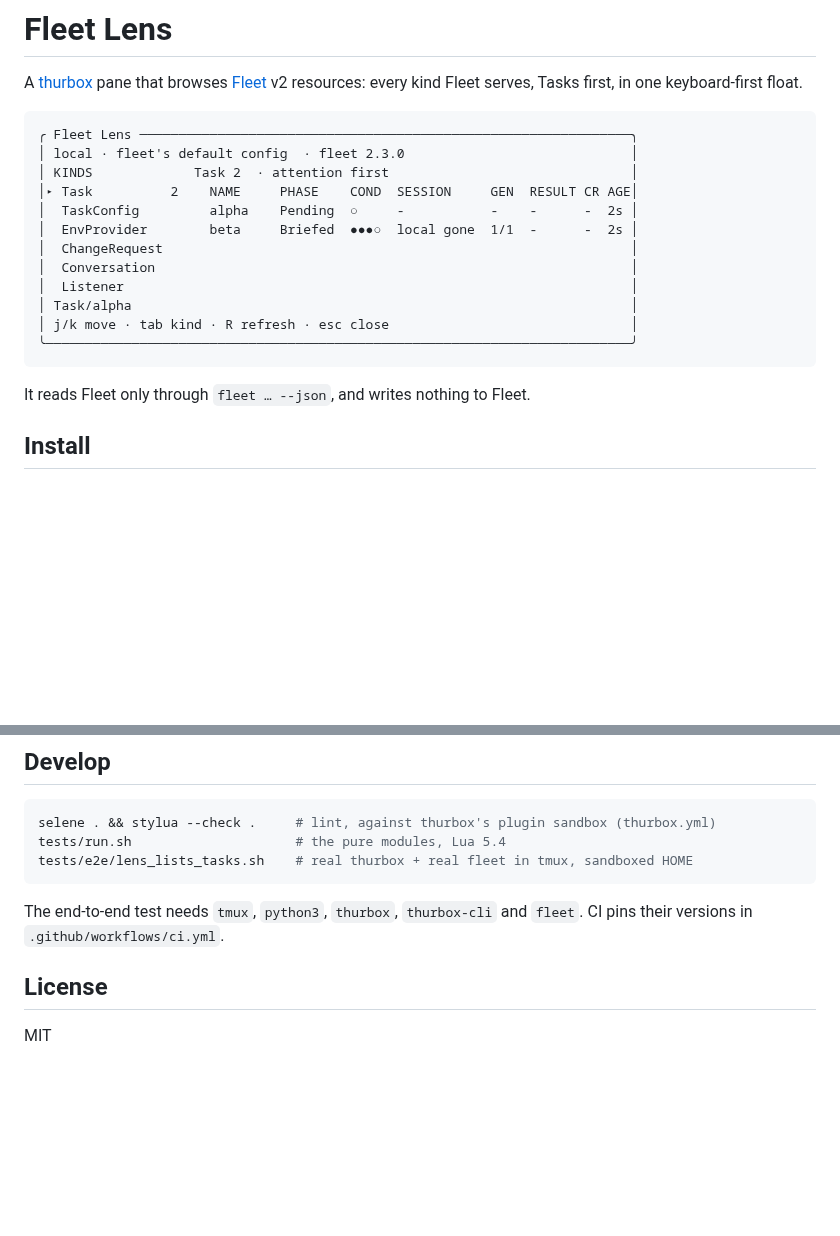
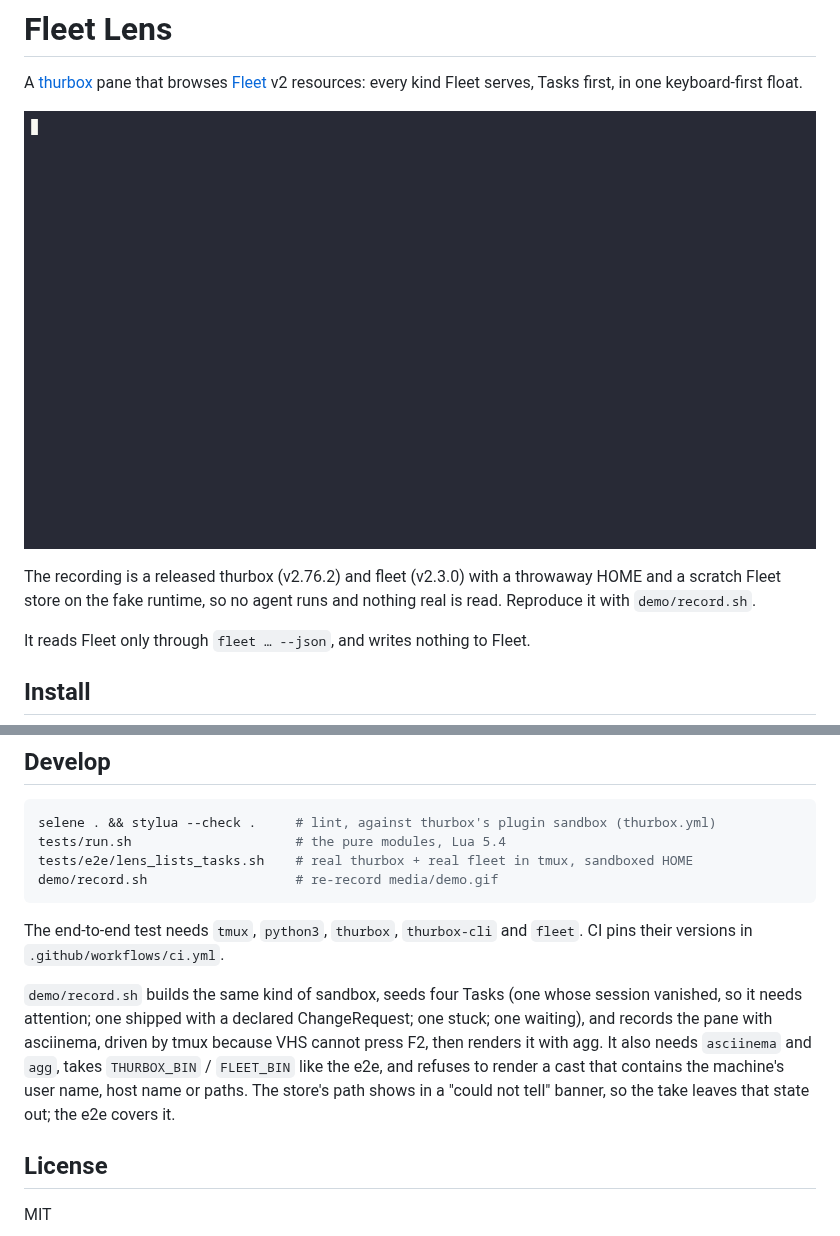
Before and after one commit to Thurbeen/thurbox-fleetlens, a Markdown page: README.md, 2 parts joined by grey strips. GitHub-like rendering; pictures changed too: media/demo.gif (added); blank space fills up the shorter version.

Commit message:
docs: add a demo recording of Fleet Lens
demo/record.sh records media/demo.gif in a throwaway thurbox against a
scratch fake-runtime Fleet store, the way the sibling plugins record theirs,
and the README embeds it.

````diff
--- a/README.md
+++ b/README.md
@@ -4,20 +4,11 @@ A [thurbox](https://github.com/Thurbeen/thurbox) pane that browses
 [Fleet](https://github.com/Thurbeen/fleet) v2 resources: every kind Fleet
 serves, Tasks first, in one keyboard-first float.
 
-```text
-╭ Fleet Lens ───────────────────────────────────────────────────────────────╮
-│ local · fleet's default config  · fleet 2.3.0                             │
-│ KINDS             Task 2  · attention first                               │
-│▸ Task          2    NAME     PHASE    COND  SESSION     GEN  RESULT CR AGE│
-│  TaskConfig         alpha    Pending  ○     -           -    -      -  2s │
-│  EnvProvider        beta     Briefed  ●●●○  local gone  1/1  -      -  2s │
-│  ChangeRequest                                                            │
-│  Conversation                                                             │
-│  Listener                                                                 │
-│ Task/alpha                                                                │
-│ j/k move · tab kind · R refresh · esc close                               │
-╰───────────────────────────────────────────────────────────────────────────╯
-```
+![Fleet Lens in thurbox's Doom theme: F2 opens it on four Tasks, the one that needs attention on top; j moves down the rows, tab steps through the kinds to the ChangeRequest a shipped Task declared, esc closes it](media/demo.gif)
+
+The recording is a released thurbox (v2.76.2) and fleet (v2.3.0) with a
+throwaway HOME and a scratch Fleet store on the fake runtime, so no agent runs
+and nothing real is read. Reproduce it with `demo/record.sh`.
 
 It reads Fleet only through `fleet … --json`, and writes nothing to Fleet.
 
@@ -95,11 +86,21 @@ In Settings, under `fleetlens`:
 selene . && stylua --check .     # lint, against thurbox's plugin sandbox (thurbox.yml)
 tests/run.sh                     # the pure modules, Lua 5.4
 tests/e2e/lens_lists_tasks.sh    # real thurbox + real fleet in tmux, sandboxed HOME
+demo/record.sh                   # re-record media/demo.gif
 ```
 
 The end-to-end test needs `tmux`, `python3`, `thurbox`, `thurbox-cli` and
 `fleet`. CI pins their versions in `.github/workflows/ci.yml`.
 
+`demo/record.sh` builds the same kind of sandbox, seeds four Tasks (one whose
+session vanished, so it needs attention; one shipped with a declared
+ChangeRequest; one stuck; one waiting), and records the pane with asciinema,
+driven by tmux because VHS cannot press F2, then renders it with agg. It also
+needs `asciinema` and `agg`, takes `THURBOX_BIN` / `FLEET_BIN` like the e2e,
+and refuses to render a cast that contains the machine's user name, host name
+or paths. The store's path shows in a "could not tell" banner, so the take
+leaves that state out; the e2e covers it.
+
 ## License
 
 MIT
````
Also changed, not shown: 1 other file.
